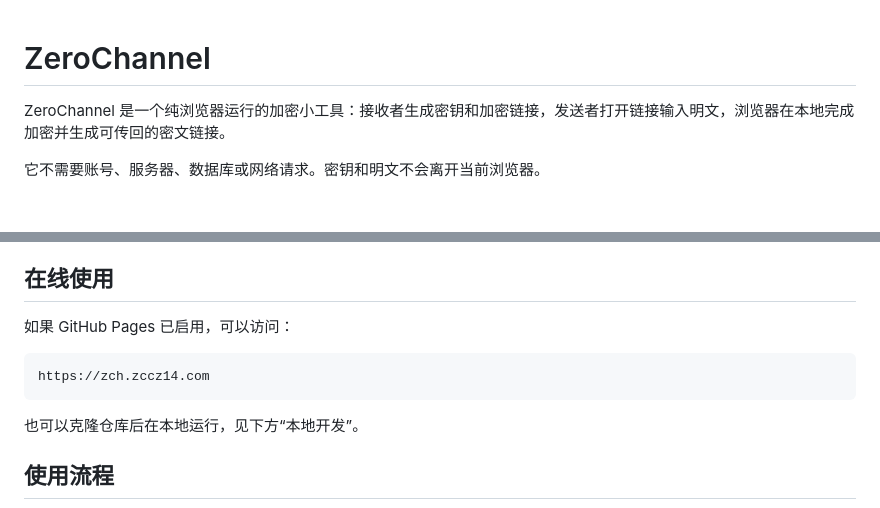
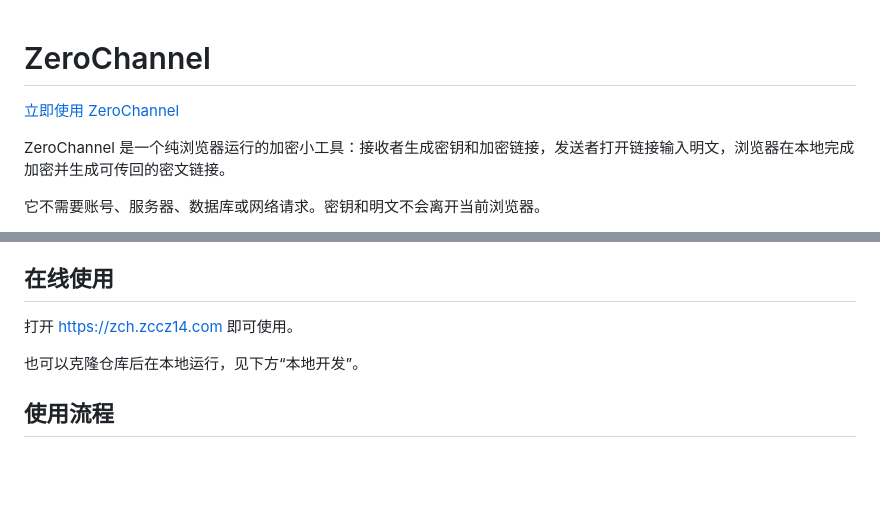
Before and after one commit to zccz14/ZeroChannel, a Markdown page: README.md, 2 parts joined by grey strips. GitHub-like rendering; blank space fills up the shorter version.

Commit message:
Promote live site link

````diff
--- a/README.md
+++ b/README.md
@@ -1,4 +1,6 @@
 # ZeroChannel
+
+[立即使用 ZeroChannel](https://zch.zccz14.com)
 
 ZeroChannel 是一个纯浏览器运行的加密小工具：接收者生成密钥和加密链接，发送者打开链接输入明文，浏览器在本地完成加密并生成可传回的密文链接。
 
@@ -28,11 +30,7 @@ ZeroChannel 适合需要临时、安全地传递一段秘密的人，例如：
 
 ## 在线使用
 
-如果 GitHub Pages 已启用，可以访问：
-
-```text
-https://zch.zccz14.com
-```
+打开 [https://zch.zccz14.com](https://zch.zccz14.com) 即可使用。
 
 也可以克隆仓库后在本地运行，见下方“本地开发”。
 
````
